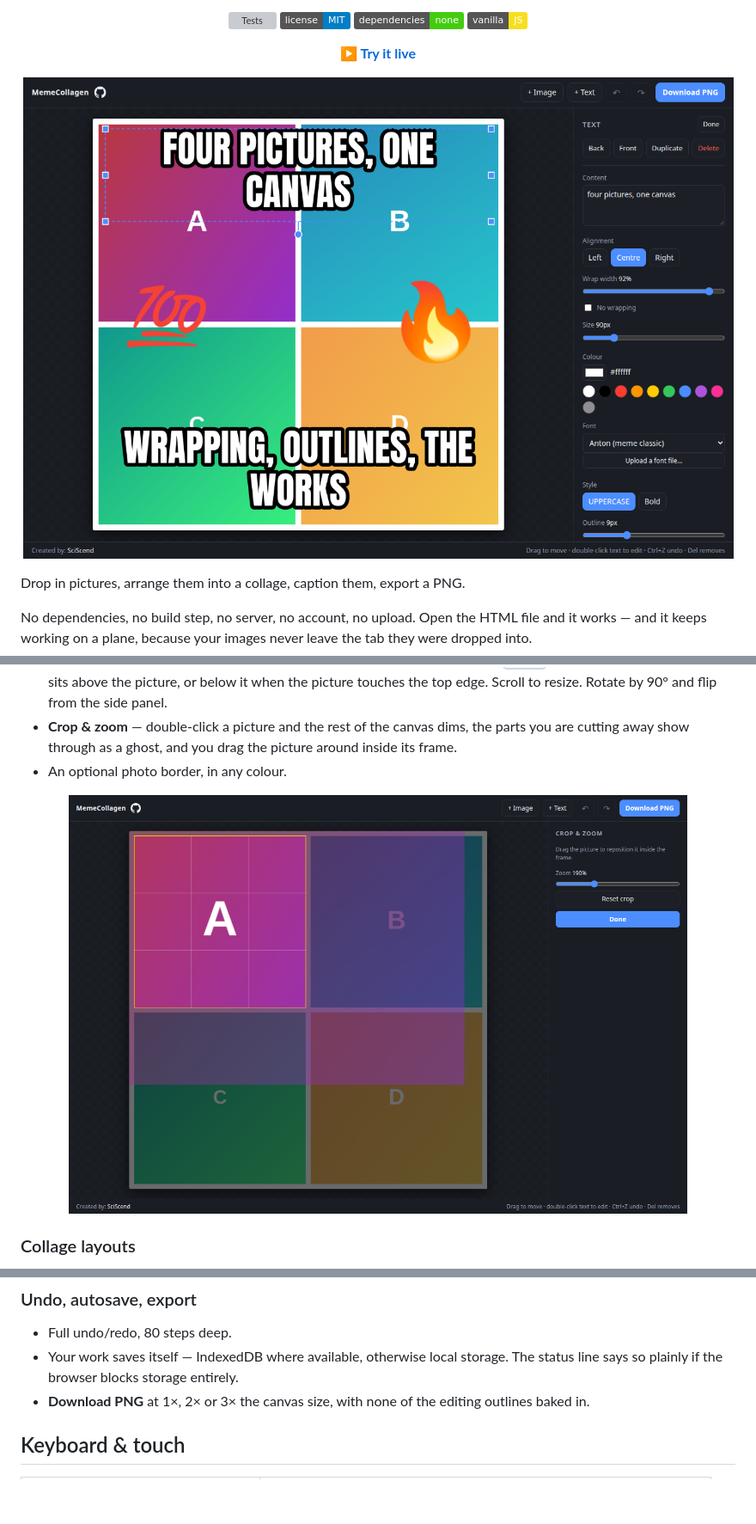
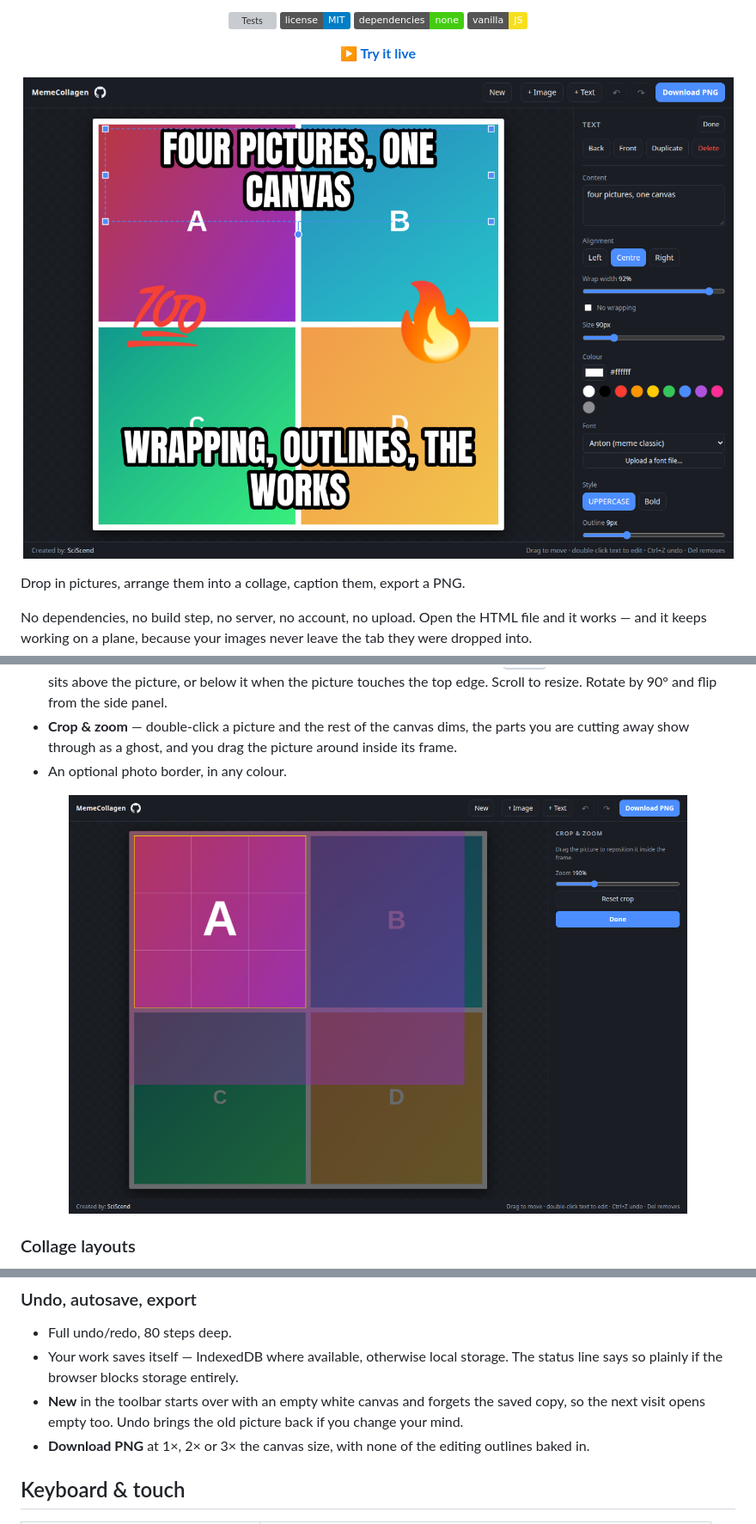
Before and after one commit to SciScend/meme-collagen, a Markdown page: README.md, 3 parts joined by grey strips. Shown at 86% size. Rendered like a GitHub page; pictures changed too: docs/crop.png, docs/screenshot.png; badges without logos; blank space fills up the shorter version; grey boxes are pictures that could not be loaded.

```diff
--- a/README.md
+++ b/README.md
@@ -104,6 +104,8 @@ inwards instead of sliding off. Dragging it releases the pin.
 - Full undo/redo, 80 steps deep.
 - Your work saves itself — IndexedDB where available, otherwise local storage. The status line
   says so plainly if the browser blocks storage entirely.
+- **New** in the toolbar starts over with an empty white canvas and forgets the saved copy, so
+  the next visit opens empty too. Undo brings the old picture back if you change your mind.
 - **Download PNG** at 1×, 2× or 3× the canvas size, with none of the editing outlines baked in.
 
 ## Keyboard & touch
```
Also changed, not shown: CHANGELOG.md (+12 -0 lines), docs/bubble.png, 5 other files.
